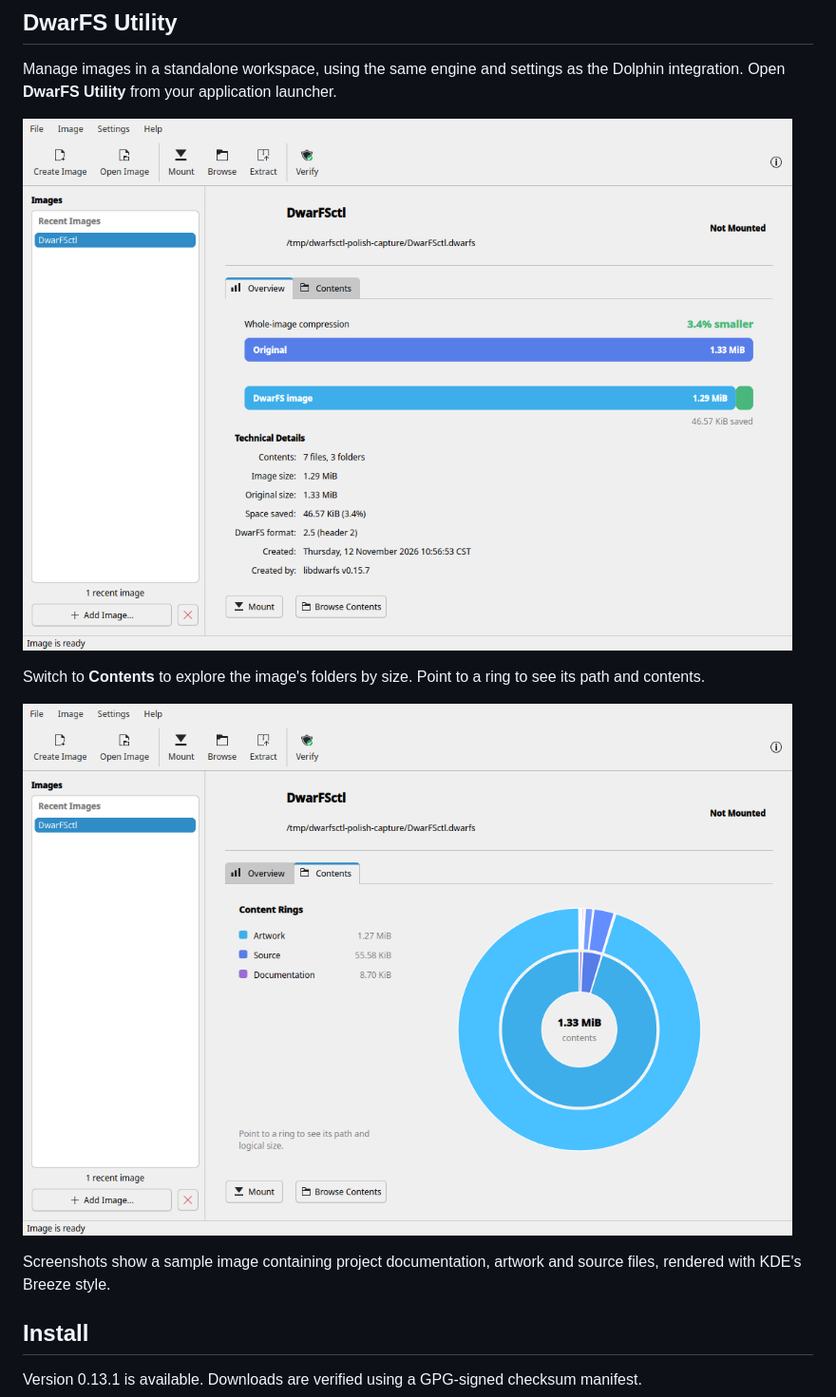
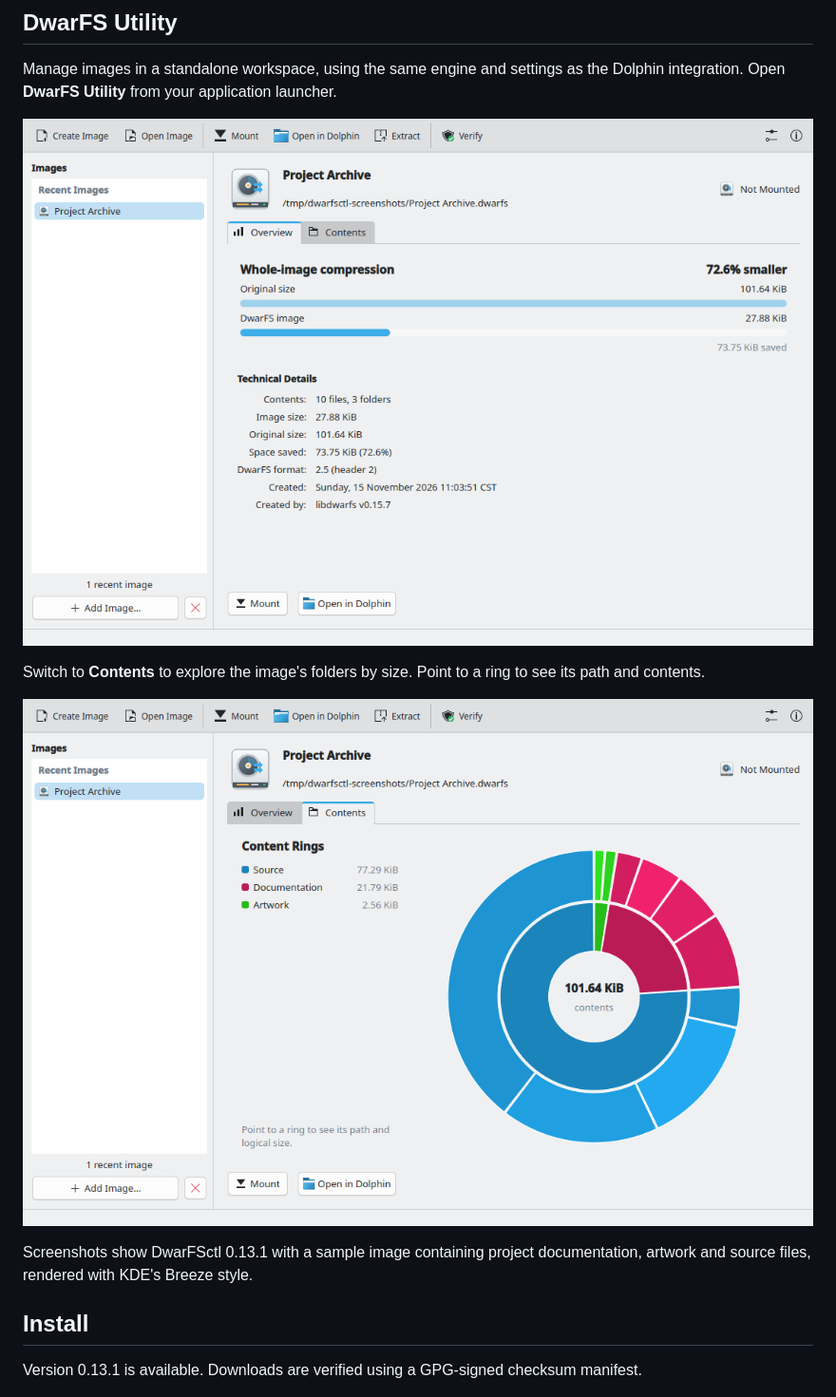
Before and after one commit to UglyEgg/dwarfsctl, a Markdown page: README.md, the part around the change. Shown at 95% size. GitHub-like rendering; pictures changed too: docs/screenshots/utility-contents.png, docs/screenshots/utility-overview.png.

Commit message:
Refresh README screenshots for the 0.13.1 interface

```diff
--- a/README.md
+++ b/README.md
@@ -41,8 +41,8 @@ to see its path and contents.
 
 ![DwarFS Utility showing the Content Rings view](docs/screenshots/utility-contents.png)
 
-Screenshots show a sample image containing project documentation, artwork and
-source files, rendered with KDE's Breeze style.
+Screenshots show DwarFSctl 0.13.1 with a sample image containing project
+documentation, artwork and source files, rendered with KDE's Breeze style.
 
 ## Install
 
```
